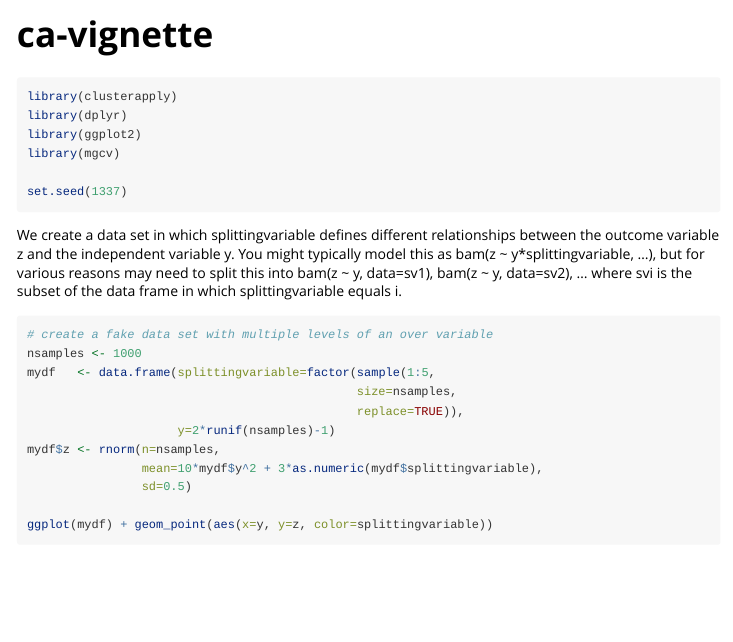
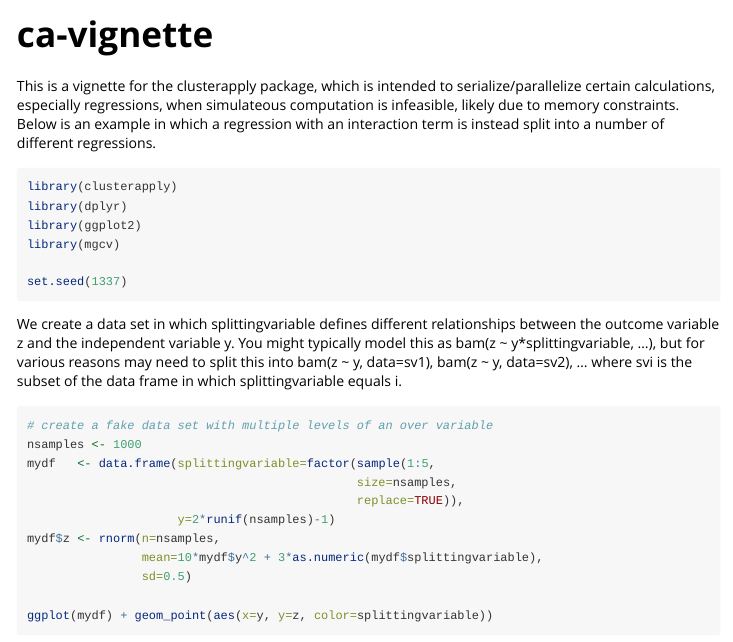
Before and after one commit to EcoGRAPH/clusterapply, an R Markdown document (vignettes/ca-vignette.Rmd): the page in a window 1100 px wide, from its top. Rendered offline with R 4.5, knitr and Pandoc, with nearby package versions; the code chunks are not run, so their results and figures are left out.

Commit message:
updating to 1.0.0, introductory paragraph in vignette

````diff
--- a/vignettes/ca-vignette.Rmd
+++ b/vignettes/ca-vignette.Rmd
@@ -12,6 +12,8 @@ knitr::opts_chunk$set(
   comment = "#>"
 )
 ```
+
+This is a vignette for the clusterapply package, which is intended to serialize/parallelize certain calculations, especially regressions, when simulateous computation is infeasible, likely due to memory constraints. Below is an example in which a regression with an interaction term is instead split into a number of different regressions.
 
 ```{r setup, message=FALSE}
 library(clusterapply)
````
Also changed, not shown: 1 other file.
